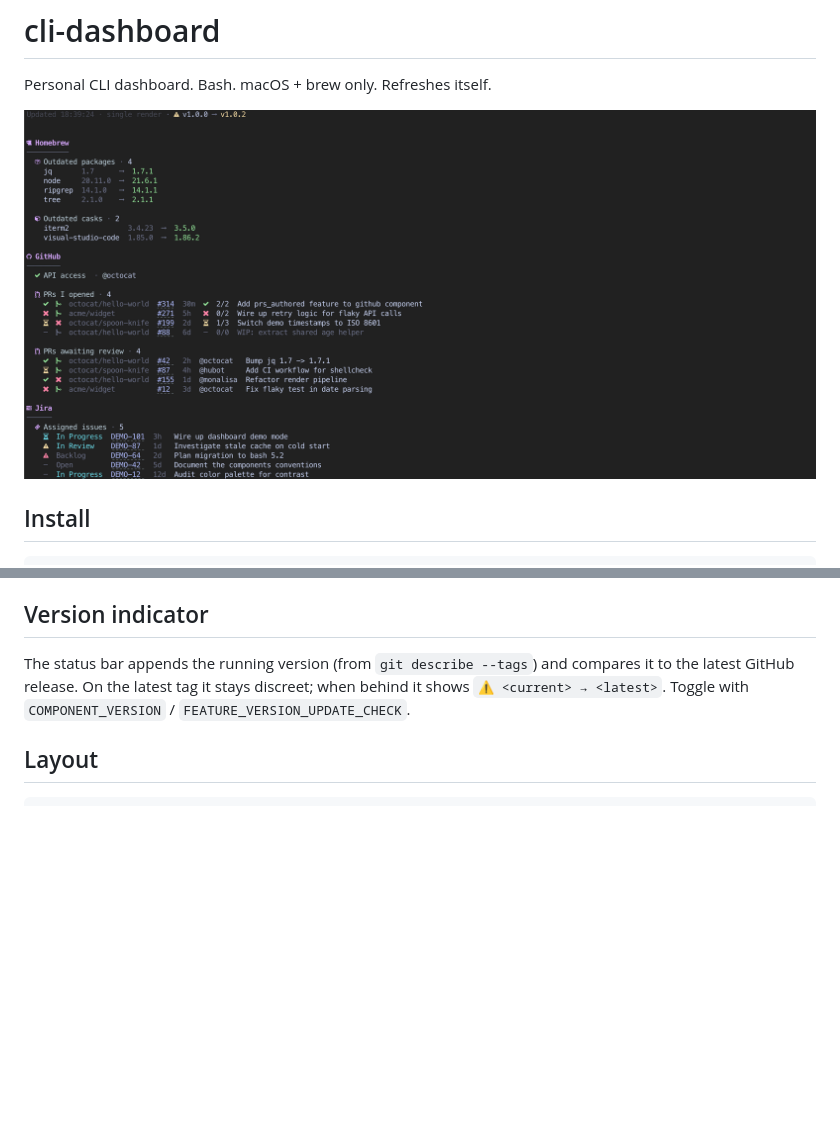
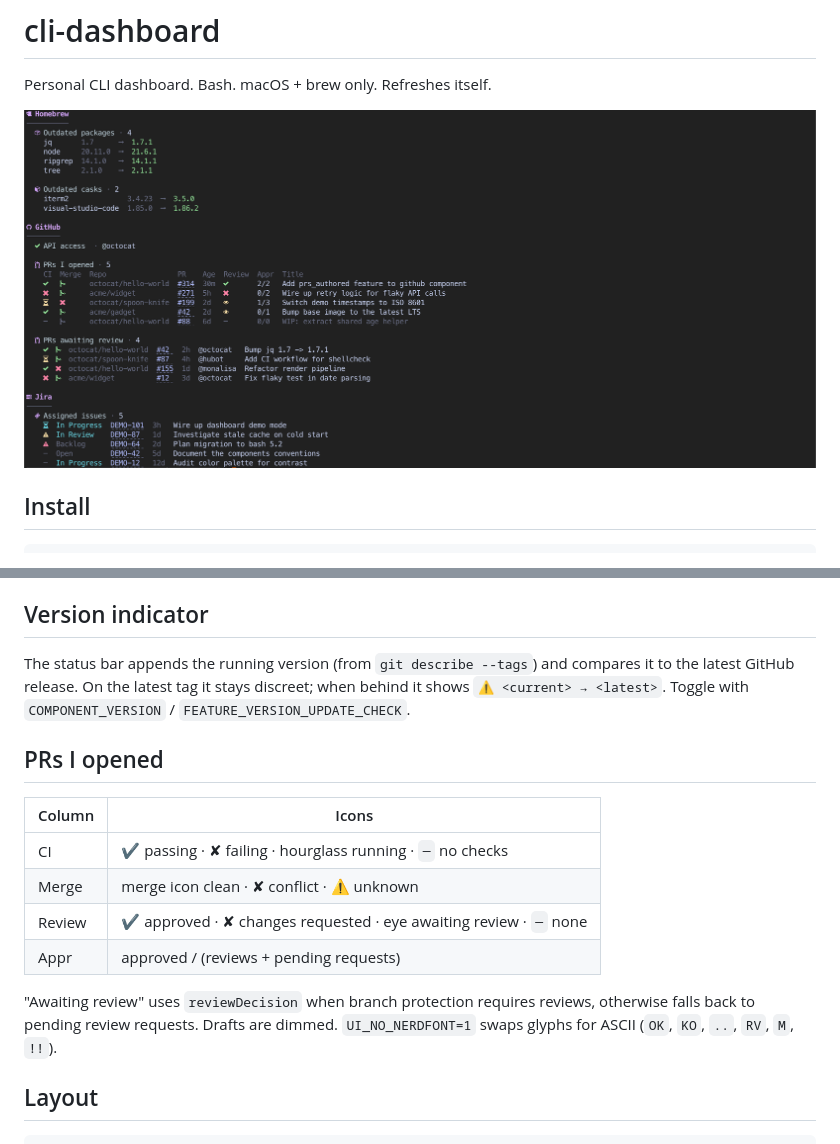
Before and after one commit to JReko/cli-dashboard, a Markdown page: README.md, 2 parts joined by grey strips. Rendered like a GitHub page; pictures changed too: docs/screenshot.png; blank space fills up the shorter version.

Commit message:
Show awaiting-review icon on unprotected branches
Hourglass now means CI running only. Review column uses an eye icon for
awaiting review, falling back to pending review requests when
reviewDecision is unset (no branch protection). Adds a column header row,
a demo PR covering the fallback, README icon legend, and a new screenshot.

````diff
--- a/README.md
+++ b/README.md
@@ -89,6 +89,19 @@ compares it to the latest GitHub release. On the latest tag it stays discreet;
 when behind it shows `⚠ <current> → <latest>`. Toggle with
 `COMPONENT_VERSION` / `FEATURE_VERSION_UPDATE_CHECK`.
 
+## PRs I opened
+
+| Column | Icons |
+| ------ | ----- |
+| CI     | ✔ passing · ✘ failing · hourglass running · `─` no checks |
+| Merge  | merge icon clean · ✘ conflict · ⚠ unknown |
+| Review | ✔ approved · ✘ changes requested · eye awaiting review · `─` none |
+| Appr   | approved / (reviews + pending requests) |
+
+"Awaiting review" uses `reviewDecision` when branch protection requires
+reviews, otherwise falls back to pending review requests. Drafts are dimmed.
+`UI_NO_NERDFONT=1` swaps glyphs for ASCII (`OK`, `KO`, `..`, `RV`, `M`, `!!`).
+
 ## Layout
 
 ```
````
Also changed, not shown: 3 other files.
